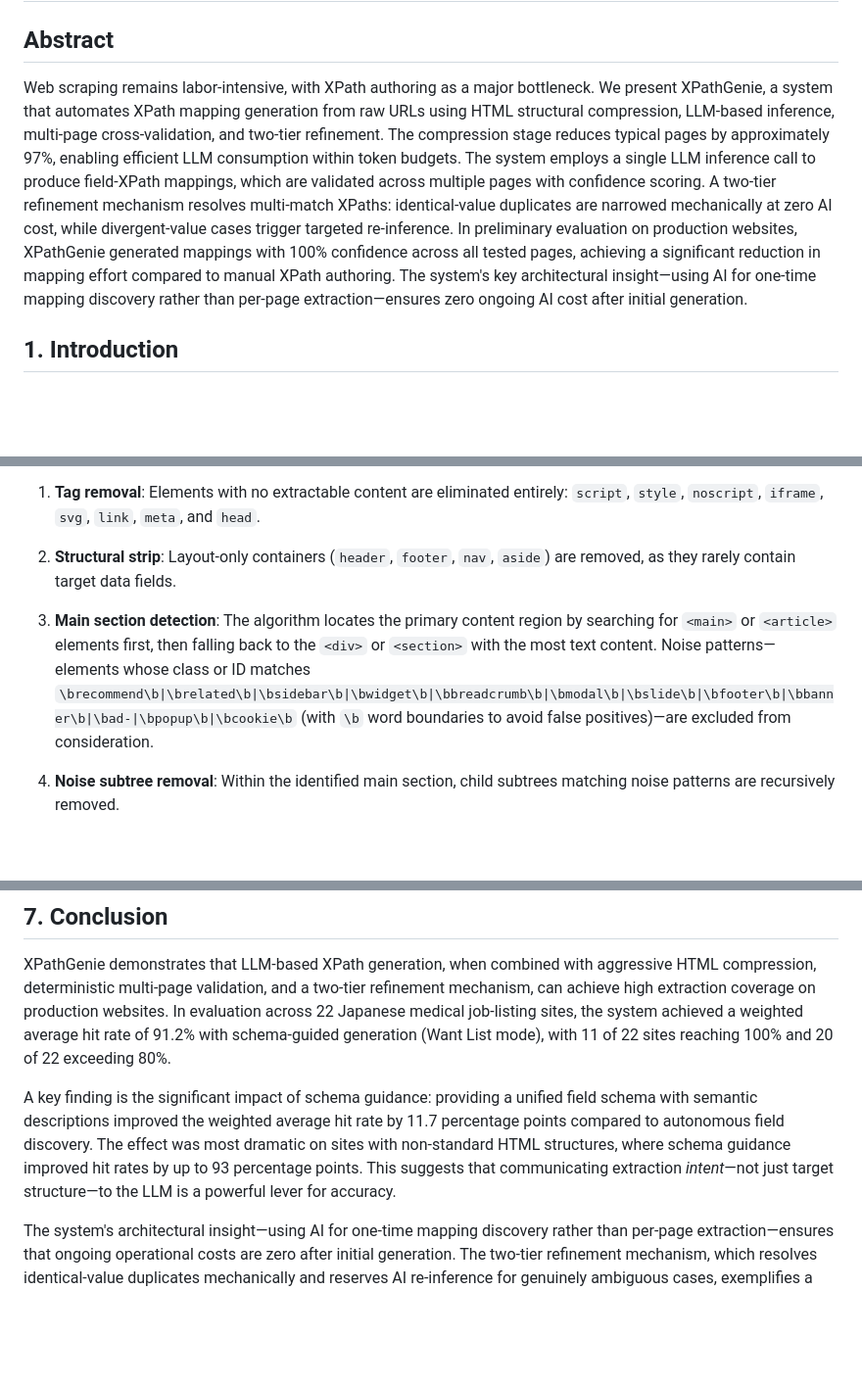
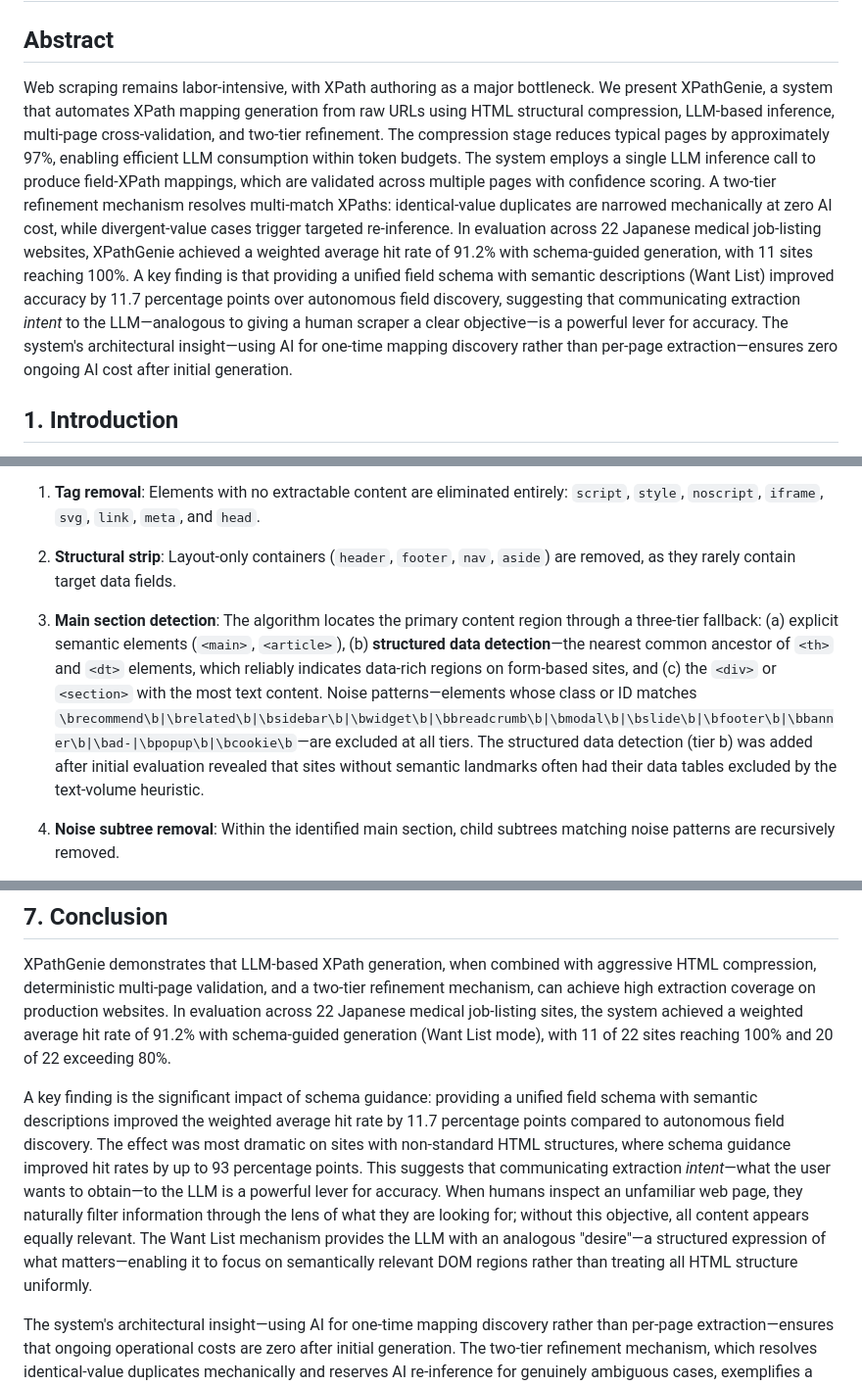
Before and after one commit to goodsun/XPathGenie, a Markdown page: docs/whitepaper.md, 3 parts joined by grey strips. Shown at 98% size. Rendered like a GitHub page; blank space fills up the shorter version.

Commit message:
paper: update abstract, main section detection, auto discover note, intent discussion
- Abstract updated with 22-site evaluation results
- Section 3.1: document structured data detection tier
- Auto Discover table: note about engineering fixes
- Conclusion: deeper discussion of intent-driven extraction

```diff
--- a/docs/whitepaper.md
+++ b/docs/whitepaper.md
@@ -2,7 +2,7 @@
 
 ## Abstract
 
-Web scraping remains labor-intensive, with XPath authoring as a major bottleneck. We present XPathGenie, a system that automates XPath mapping generation from raw URLs using HTML structural compression, LLM-based inference, multi-page cross-validation, and two-tier refinement. The compression stage reduces typical pages by approximately 97%, enabling efficient LLM consumption within token budgets. The system employs a single LLM inference call to produce field-XPath mappings, which are validated across multiple pages with confidence scoring. A two-tier refinement mechanism resolves multi-match XPaths: identical-value duplicates are narrowed mechanically at zero AI cost, while divergent-value cases trigger targeted re-inference. In preliminary evaluation on production websites, XPathGenie generated mappings with 100% confidence across all tested pages, achieving a significant reduction in mapping effort compared to manual XPath authoring. The system's key architectural insight—using AI for one-time mapping discovery rather than per-page extraction—ensures zero ongoing AI cost after initial generation.
+Web scraping remains labor-intensive, with XPath authoring as a major bottleneck. We present XPathGenie, a system that automates XPath mapping generation from raw URLs using HTML structural compression, LLM-based inference, multi-page cross-validation, and two-tier refinement. The compression stage reduces typical pages by approximately 97%, enabling efficient LLM consumption within token budgets. The system employs a single LLM inference call to produce field-XPath mappings, which are validated across multiple pages with confidence scoring. A two-tier refinement mechanism resolves multi-match XPaths: identical-value duplicates are narrowed mechanically at zero AI cost, while divergent-value cases trigger targeted re-inference. In evaluation across 22 Japanese medical job-listing websites, XPathGenie achieved a weighted average hit rate of 91.2% with schema-guided generation, with 11 sites reaching 100%. A key finding is that providing a unified field schema with semantic descriptions (Want List) improved accuracy by 11.7 percentage points over autonomous field discovery, suggesting that communicating extraction *intent* to the LLM—analogous to giving a human scraper a clear objective—is a powerful lever for accuracy. The system's architectural insight—using AI for one-time mapping discovery rather than per-page extraction—ensures zero ongoing AI cost after initial generation.
 
 ## 1. Introduction
 
@@ -82,7 +82,7 @@ Raw HTML pages from modern websites routinely exceed 500 KB, far exceeding pract
 
 2. **Structural strip**: Layout-only containers (`header`, `footer`, `nav`, `aside`) are removed, as they rarely contain target data fields.
 
-3. **Main section detection**: The algorithm locates the primary content region by searching for `<main>` or `<article>` elements first, then falling back to the `<div>` or `<section>` with the most text content. Noise patterns—elements whose class or ID matches `\brecommend\b|\brelated\b|\bsidebar\b|\bwidget\b|\bbreadcrumb\b|\bmodal\b|\bslide\b|\bfooter\b|\bbanner\b|\bad-|\bpopup\b|\bcookie\b` (with `\b` word boundaries to avoid false positives)—are excluded from consideration.
+3. **Main section detection**: The algorithm locates the primary content region through a three-tier fallback: (a) explicit semantic elements (`<main>`, `<article>`), (b) **structured data detection**—the nearest common ancestor of `<th>` and `<dt>` elements, which reliably indicates data-rich regions on form-based sites, and (c) the `<div>` or `<section>` with the most text content. Noise patterns—elements whose class or ID matches `\brecommend\b|\brelated\b|\bsidebar\b|\bwidget\b|\bbreadcrumb\b|\bmodal\b|\bslide\b|\bfooter\b|\bbanner\b|\bad-|\bpopup\b|\bcookie\b`—are excluded at all tiers. The structured data detection (tier b) was added after initial evaluation revealed that sites without semantic landmarks often had their data tables excluded by the text-volume heuristic.
 
 4. **Noise subtree removal**: Within the identified main section, child subtrees matching noise patterns are recursively removed.
 
@@ -364,7 +366,7 @@ Several factors limit the validity of the current evaluation:
 
 XPathGenie demonstrates that LLM-based XPath generation, when combined with aggressive HTML compression, deterministic multi-page validation, and a two-tier refinement mechanism, can achieve high extraction coverage on production websites. In evaluation across 22 Japanese medical job-listing sites, the system achieved a weighted average hit rate of 91.2% with schema-guided generation (Want List mode), with 11 of 22 sites reaching 100% and 20 of 22 exceeding 80%.
 
-A key finding is the significant impact of schema guidance: providing a unified field schema with semantic descriptions improved the weighted average hit rate by 11.7 percentage points compared to autonomous field discovery. The effect was most dramatic on sites with non-standard HTML structures, where schema guidance improved hit rates by up to 93 percentage points. This suggests that communicating extraction *intent*—not just target structure—to the LLM is a powerful lever for accuracy.
+A key finding is the significant impact of schema guidance: providing a unified field schema with semantic descriptions improved the weighted average hit rate by 11.7 percentage points compared to autonomous field discovery. The effect was most dramatic on sites with non-standard HTML structures, where schema guidance improved hit rates by up to 93 percentage points. This suggests that communicating extraction *intent*—what the user wants to obtain—to the LLM is a powerful lever for accuracy. When humans inspect an unfamiliar web page, they naturally filter information through the lens of what they are looking for; without this objective, all content appears equally relevant. The Want List mechanism provides the LLM with an analogous "desire"—a structured expression of what matters—enabling it to focus on semantically relevant DOM regions rather than treating all HTML structure uniformly.
 
 The system's architectural insight—using AI for one-time mapping discovery rather than per-page extraction—ensures that ongoing operational costs are zero after initial generation. The two-tier refinement mechanism, which resolves identical-value duplicates mechanically and reserves AI re-inference for genuinely ambiguous cases, exemplifies a broader design principle of minimizing AI invocations by maximizing deterministic preprocessing. Together with the Aladdin human-in-the-loop verification tool, XPathGenie establishes a complete workflow where machines create and humans verify, inverting the traditional division of labor in web data extraction.
 
```
Also changed, not shown: other parts of docs/whitepaper.md (+2 -0 lines).
